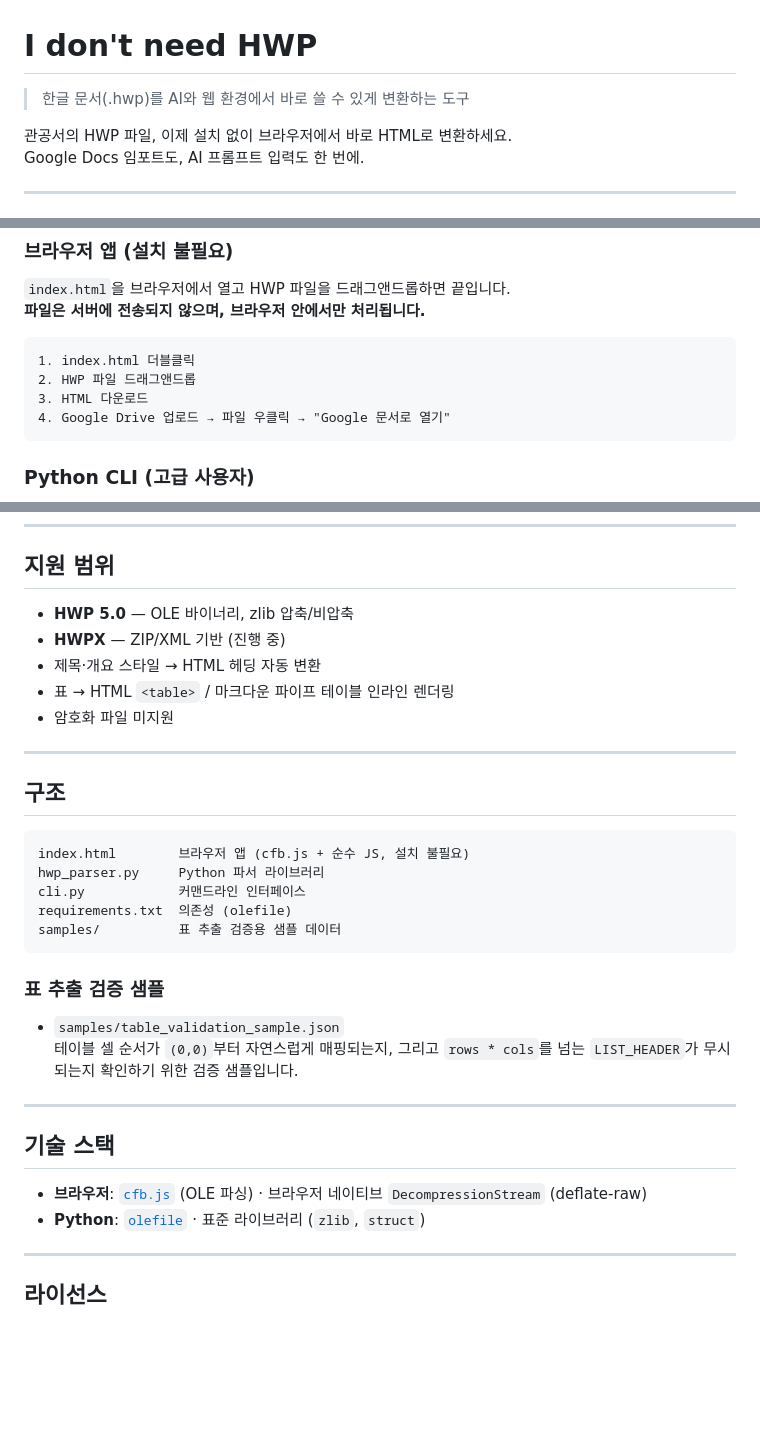
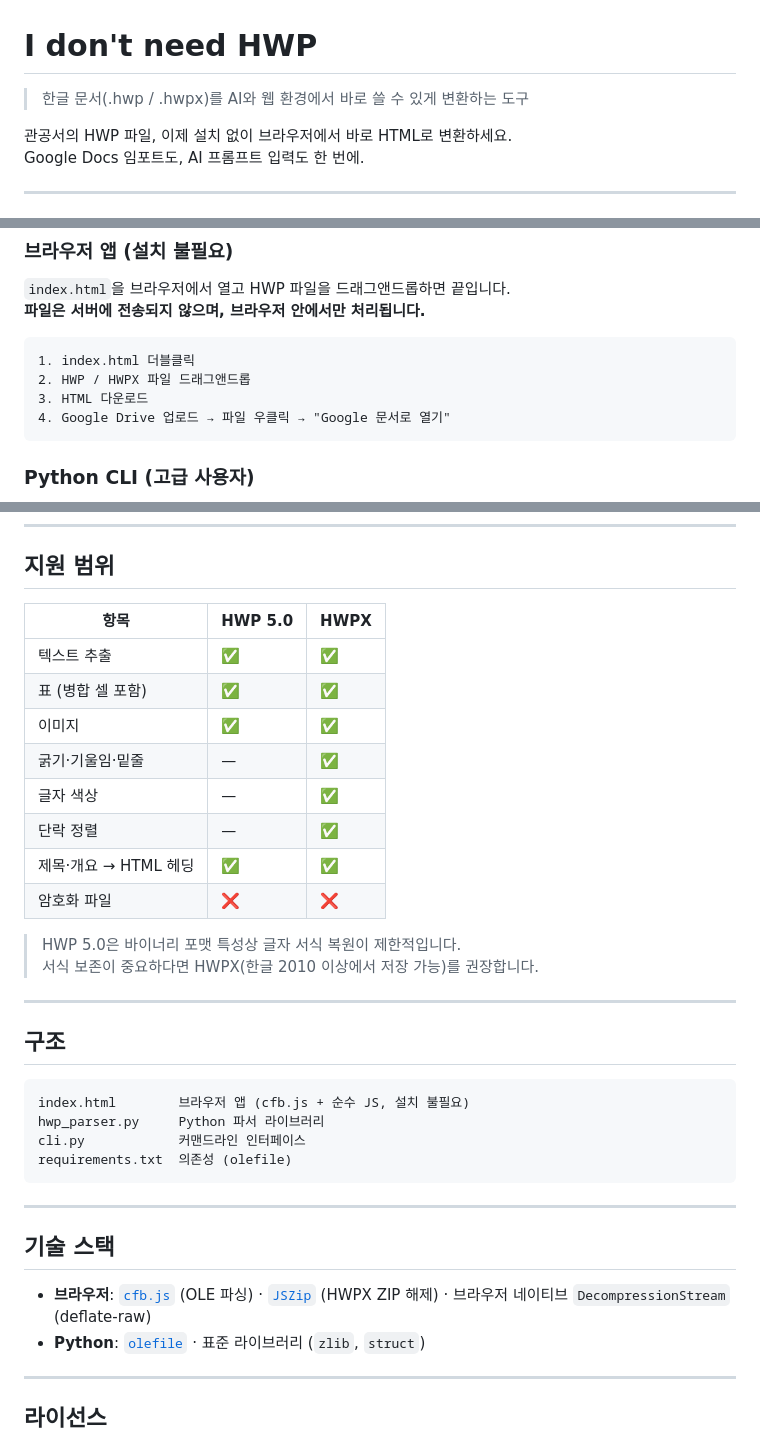
Before and after one commit to KimJinha-JJin/I-dont-need-HWP, a Markdown page: README.md, 3 parts joined by grey strips. Drawn GitHub-style; blank space fills up the shorter version.

Commit message:
Update README: reflect HWPX support and formatting capabilities
- Mark HWPX as fully supported (was "진행 중")
- Replace bullet-list support section with feature matrix table
  showing per-format support for text, tables, images, styling, etc.
- Add note recommending HWPX over HWP 5.0 for formatting fidelity
- Add JSZip to tech stack (used for HWPX ZIP extraction)
- Remove stale samples/ section

https://claude.ai/code/session_015ucQYfnBrc4gpAAg2PiLMr

````diff
--- a/README.md
+++ b/README.md
@@ -1,6 +1,6 @@
 # I don't need HWP
 
-> 한글 문서(.hwp)를 AI와 웹 환경에서 바로 쓸 수 있게 변환하는 도구
+> 한글 문서(.hwp / .hwpx)를 AI와 웹 환경에서 바로 쓸 수 있게 변환하는 도구
 
 관공서의 HWP 파일, 이제 설치 없이 브라우저에서 바로 HTML로 변환하세요.
 Google Docs 임포트도, AI 프롬프트 입력도 한 번에.
@@ -50,7 +50,7 @@ Google Docs 임포트도, AI 프롬프트 입력도 한 번에.
 
 ```
 1. index.html 더블클릭
-2. HWP 파일 드래그앤드롭
+2. HWP / HWPX 파일 드래그앤드롭
 3. HTML 다운로드
 4. Google Drive 업로드 → 파일 우클릭 → "Google 문서로 열기"
 ```
@@ -91,11 +91,19 @@ python cli.py 공문서.hwp -f json
 
 ## 지원 범위
 
-- **HWP 5.0** — OLE 바이너리, zlib 압축/비압축
-- **HWPX** — ZIP/XML 기반 (진행 중)
-- 제목·개요 스타일 → HTML 헤딩 자동 변환
-- 표 → HTML `<table>` / 마크다운 파이프 테이블 인라인 렌더링
-- 암호화 파일 미지원
+| 항목 | HWP 5.0 | HWPX |
+|---|---|---|
+| 텍스트 추출 | ✅ | ✅ |
+| 표 (병합 셀 포함) | ✅ | ✅ |
+| 이미지 | ✅ | ✅ |
+| 굵기·기울임·밑줄 | — | ✅ |
+| 글자 색상 | — | ✅ |
+| 단락 정렬 | — | ✅ |
+| 제목·개요 → HTML 헤딩 | ✅ | ✅ |
+| 암호화 파일 | ❌ | ❌ |
+
+> HWP 5.0은 바이너리 포맷 특성상 글자 서식 복원이 제한적입니다.
+> 서식 보존이 중요하다면 HWPX(한글 2010 이상에서 저장 가능)를 권장합니다.
 
 ---
 
@@ -106,20 +114,13 @@ index.html        브라우저 앱 (cfb.js + 순수 JS, 설치 불필요)
 hwp_parser.py     Python 파서 라이브러리
 cli.py            커맨드라인 인터페이스
 requirements.txt  의존성 (olefile)
-samples/          표 추출 검증용 샘플 데이터
 ```
-
-### 표 추출 검증 샘플
-
-- `samples/table_validation_sample.json`
-  테이블 셀 순서가 `(0,0)`부터 자연스럽게 매핑되는지, 그리고 `rows * cols`를 넘는
-  `LIST_HEADER`가 무시되는지 확인하기 위한 검증 샘플입니다.
 
 ---
 
 ## 기술 스택
 
-- **브라우저**: [`cfb.js`](https://github.com/SheetJS/js-cfb) (OLE 파싱) · 브라우저 네이티브 `DecompressionStream` (deflate-raw)
+- **브라우저**: [`cfb.js`](https://github.com/SheetJS/js-cfb) (OLE 파싱) · [`JSZip`](https://stuk.github.io/jszip/) (HWPX ZIP 해제) · 브라우저 네이티브 `DecompressionStream` (deflate-raw)
 - **Python**: [`olefile`](https://olefile.readthedocs.io/) · 표준 라이브러리 (`zlib`, `struct`)
 
 ---
````
